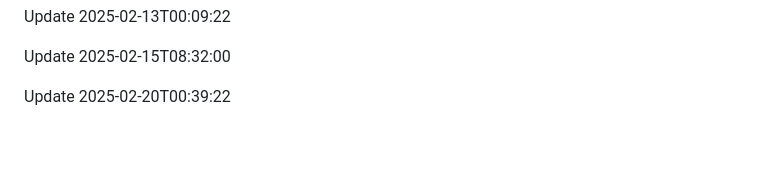
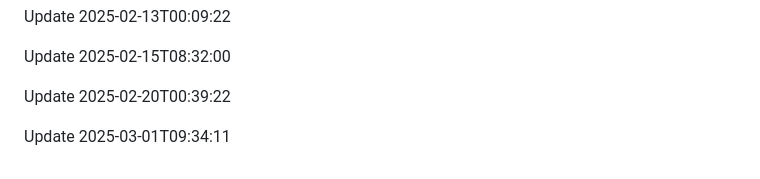
Before and after one commit to htiketun/python-messaging-suite, a Markdown page: README.md, the part around the change. Drawn GitHub-style; blank space fills up the shorter version.

```diff
--- a/README.md
+++ b/README.md
@@ -609,3 +609,5 @@ Update 2025-02-13T00:09:22
 Update 2025-02-15T08:32:00
 
 Update 2025-02-20T00:39:22
+
+Update 2025-03-01T09:34:11
```
